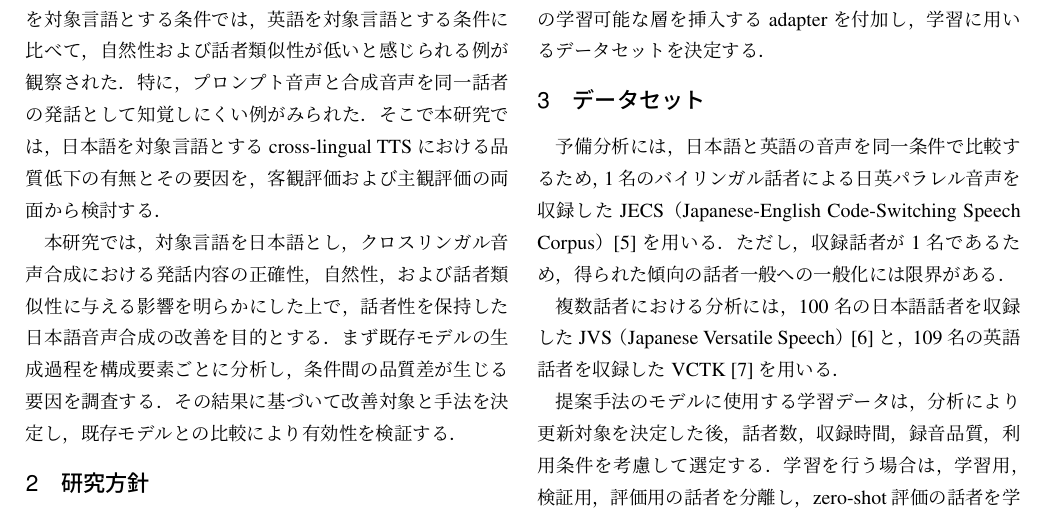
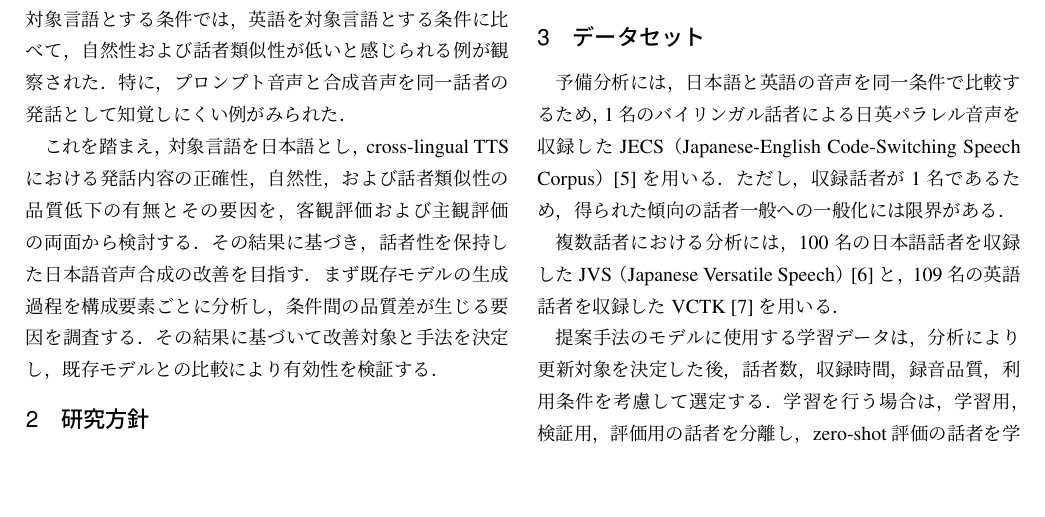
Before and after one commit to shuheikomatsuki/thesis_latex, a LaTeX CV (template.tex): part of page 1 of 3 before the commit and part of page 1 of 2 after it, cut so that both start at the same text, the shorter picture padded with empty space. The pictures show the PDF file template.pdf that the author committed with the source.

Commit message:
研究の目的を明確化し、日本語を対象言語とするcross-lingual TTSにおける品質低下の要因を検討する内容に修正

```diff
--- a/template.tex
+++ b/template.tex
@@ -36,12 +36,11 @@ cross-lingual zero-shot TTS（以下，cross-lingual TTS）が提案されてい
 英語を対象言語とする条件に比べて，自然性および話者類似性が低いと
 感じられる例が観察された．特に，プロンプト音声と合成音声を
 同一話者の発話として知覚しにくい例がみられた．
-そこで本研究では，日本語を対象言語とするcross-lingual TTSにおける
-品質低下の有無とその要因を，客観評価および主観評価の両面から検討する．
 
-本研究では，対象言語を日本語とし，
-クロスリンガル音声合成における発話内容の正確性，自然性，および話者類似性に与える影響を
-明らかにした上で，話者性を保持した日本語音声合成の改善を目的とする．
+これを踏まえ，対象言語を日本語とし，cross-lingual TTSにおける
+発話内容の正確性，自然性，および話者類似性の品質低下の有無とその要因を，
+客観評価および主観評価の両面から検討する．その結果に基づき，
+話者性を保持した日本語音声合成の改善を目指す．
 まず既存モデルの生成過程を構成要素ごとに分析し，条件間の品質差が生じる要因を
 調査する．その結果に基づいて改善対象と手法を決定し，既存モデルとの比較により
 有効性を検証する．
```
Also changed, not shown: template.pdf.
